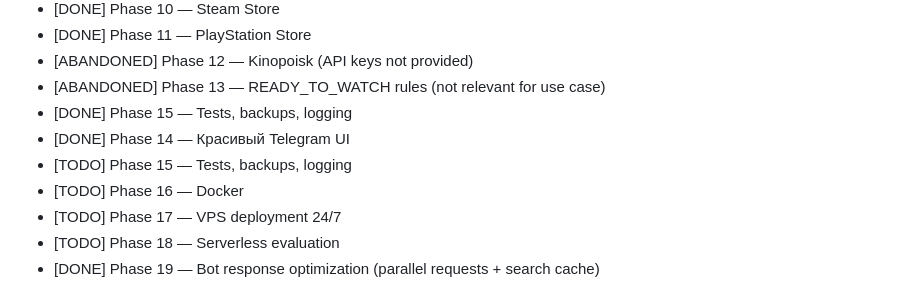
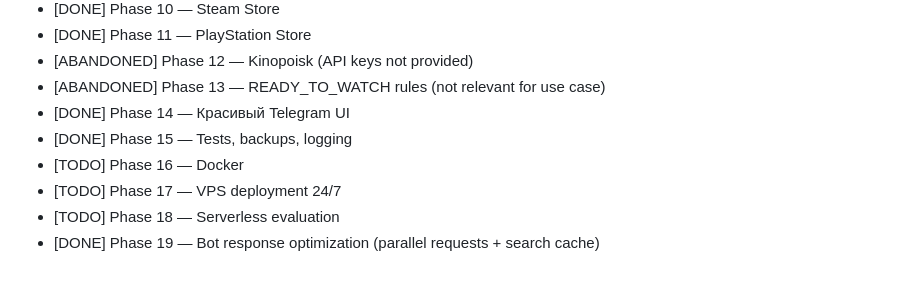
Before and after one commit to kukilvan/Telegram-bot, a Markdown page: PROJECT_CONTEXT.md, the part around the change. GitHub-like rendering.

Commit message:
Fix roadmap: remove duplicate Phase 15 entry

```diff
--- a/PROJECT_CONTEXT.md
+++ b/PROJECT_CONTEXT.md
@@ -73,9 +73,8 @@ project/
 - [DONE] Phase 11 — PlayStation Store
 - [ABANDONED] Phase 12 — Kinopoisk (API keys not provided)
 - [ABANDONED] Phase 13 — READY_TO_WATCH rules (not relevant for use case)
+- [DONE] Phase 14 — Красивый Telegram UI
 - [DONE] Phase 15 — Tests, backups, logging
-- [DONE] Phase 14 — Красивый Telegram UI
-- [TODO] Phase 15 — Tests, backups, logging
 - [TODO] Phase 16 — Docker
 - [TODO] Phase 17 — VPS deployment 24/7
 - [TODO] Phase 18 — Serverless evaluation
```
